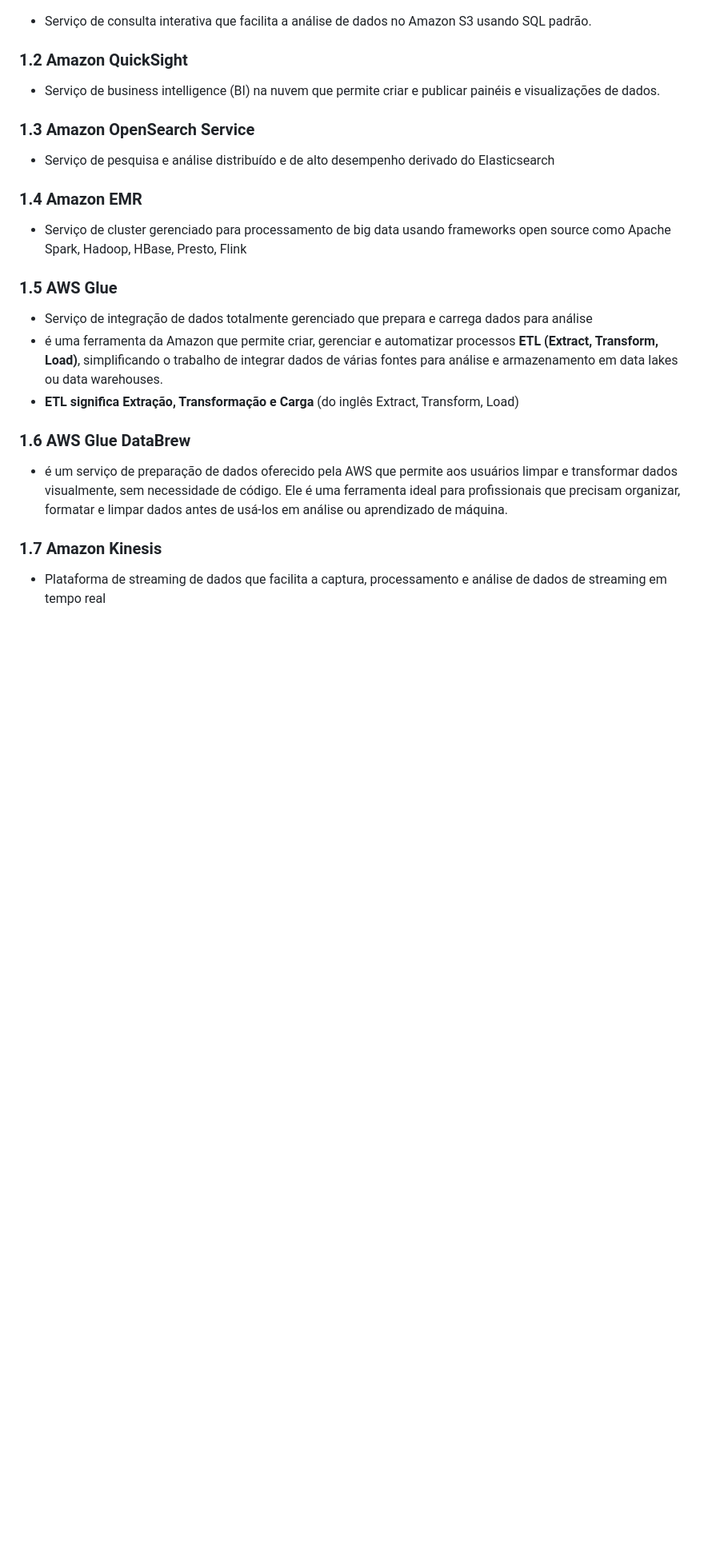
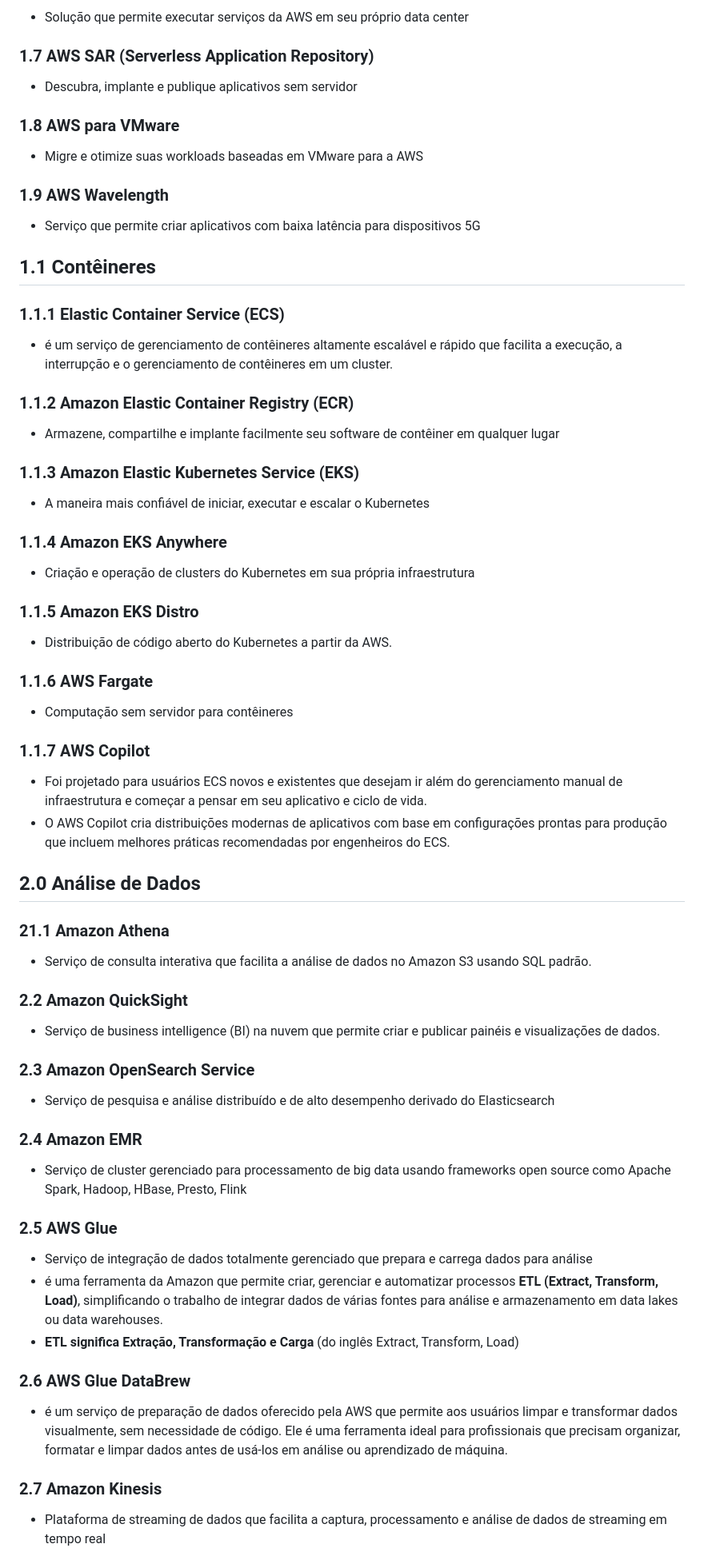
Before and after one commit to rogtavares/AWS_getavares.github.io, a Markdown page: mapamental_SAA-C03_AWS_getavares.md, the part around one of its changes. Shown at 80% size. GitHub-like rendering; blank space fills up the shorter version.

```diff
--- a/mapamental_SAA-C03_AWS_getavares.md
+++ b/mapamental_SAA-C03_AWS_getavares.md
@@ -16,28 +79,75 @@ GE TAVARES v10
+- Solução que permite executar serviços da AWS em seu próprio data center
+
+### 1.7 AWS SAR (Serverless Application Repository)
+
+- Descubra, implante e publique aplicativos sem servidor
+
+### 1.8 AWS para VMware
+
+- Migre e otimize suas workloads baseadas em VMware para a AWS
+
+### 1.9 AWS Wavelength
+
+- Serviço que permite criar aplicativos com baixa latência para dispositivos 5G
+
+## **1.1 Contêineres**
+
+### 1.1.1 Elastic Container Service (ECS)
+- é um serviço de gerenciamento de contêineres altamente escalável e rápido que facilita a execução, a interrupção e o gerenciamento de contêineres em um cluster.
+
+### 1.1.2 Amazon Elastic Container Registry (ECR)
+
+- Armazene, compartilhe e implante facilmente seu software de contêiner em qualquer lugar
+
+### 1.1.3 Amazon Elastic Kubernetes Service (EKS)
+
+- A maneira mais confiável de iniciar, executar e escalar o Kubernetes
+
+### 1.1.4 Amazon EKS Anywhere
+
+- Criação e operação de clusters do Kubernetes em sua própria infraestrutura
+
+### 1.1.5 Amazon EKS Distro
+
+- Distribuição de código aberto do Kubernetes a partir da AWS.
+
+### 1.1.6 AWS Fargate
+
+- Computação sem servidor para contêineres
+
+### 1.1.7 AWS Copilot
+
+- Foi projetado para usuários ECS novos e existentes que desejam ir além do gerenciamento manual de infraestrutura e começar a pensar em seu aplicativo e ciclo de vida.
+- O AWS Copilot cria distribuições modernas de aplicativos com base em configurações prontas para produção que incluem melhores práticas recomendadas por engenheiros do ECS.
+
+## **2.0 Análise de Dados**
+
+### 21.1 Amazon Athena
 
 - Serviço de consulta interativa que facilita a análise de dados no Amazon S3 usando SQL padrão.
 
-### 1.2 Amazon QuickSight
+### 2.2 Amazon QuickSight
 
 - Serviço de business intelligence (BI) na nuvem que permite criar e publicar painéis e visualizações de dados.
 
-### 1.3 Amazon OpenSearch Service
+### 2.3 Amazon OpenSearch Service
 
 - Serviço de pesquisa e análise distribuído e de alto desempenho derivado do Elasticsearch
 
-### 1.4 Amazon EMR
+### 2.4 Amazon EMR
 
 - Serviço de cluster gerenciado para processamento de big data usando frameworks open source como Apache Spark, Hadoop, HBase, Presto, Flink
 
-### 1.5 AWS Glue
+### 2.5 AWS Glue
 
 - Serviço de integração de dados totalmente gerenciado que prepara e carrega dados para análise
 - é uma ferramenta da Amazon que permite criar, gerenciar e automatizar processos **ETL (Extract, Transform, Load)**, simplificando o trabalho de integrar dados de várias fontes para análise e armazenamento em data lakes ou data warehouses.
 - **ETL significa Extração, Transformação e Carga** (do inglês Extract, Transform, Load)
 
-### 1.6 AWS Glue DataBrew
+### 2.6 AWS Glue DataBrew
   - é um serviço de preparação de dados oferecido pela AWS que permite aos usuários limpar e transformar dados visualmente, sem necessidade de código. Ele é uma ferramenta ideal para profissionais que precisam organizar, formatar e limpar dados antes de usá-los em análise ou aprendizado de máquina.
 
-### 1.7 Amazon Kinesis
+### 2.7 Amazon Kinesis
 
 - Plataforma de streaming de dados que facilita a captura, processamento e análise de dados de streaming em tempo real
 
```
Also changed, not shown: other parts of mapamental_SAA-C03_AWS_getavares.md (+88 -103 lines).
